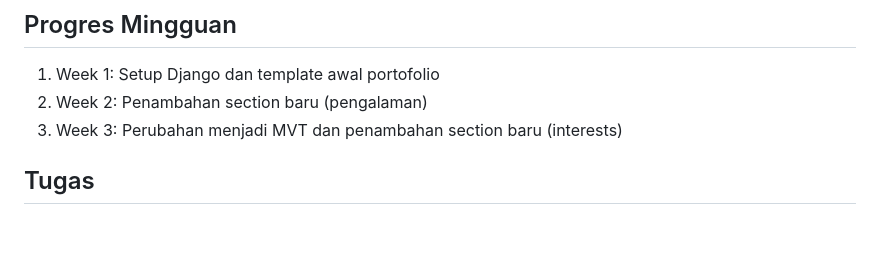
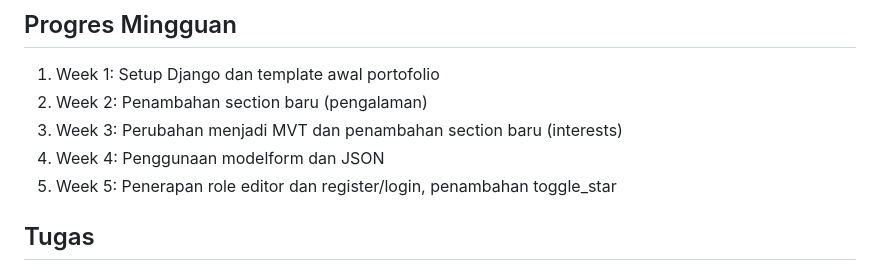
Before and after one commit to DioDateUs/myportofolio, a Markdown page: README.md, the part around the change. GitHub-like rendering; blank space fills up the shorter version.

Commit message:
docs: penambahan progres mingguan

```diff
--- a/README.md
+++ b/README.md
@@ -54,6 +54,8 @@ Setelah itu, buka browser dan akses `http://127.0.0.1:8000`.
 1. Week 1: Setup Django dan template awal portofolio
 2. Week 2: Penambahan section baru (pengalaman)
 3. Week 3: Perubahan menjadi MVT dan penambahan section baru (interests)
+4. Week 4: Penggunaan modelform dan JSON
+5. Week 5: Penerapan role editor dan register/login, penambahan toggle_star
 
 ## Tugas
 
```
